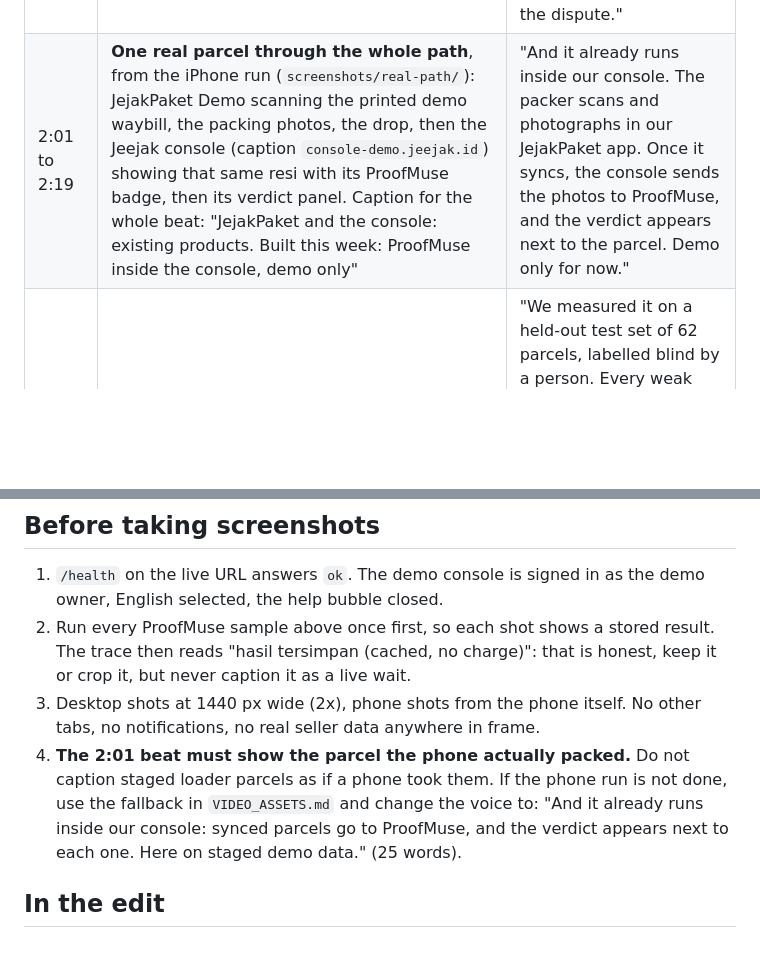
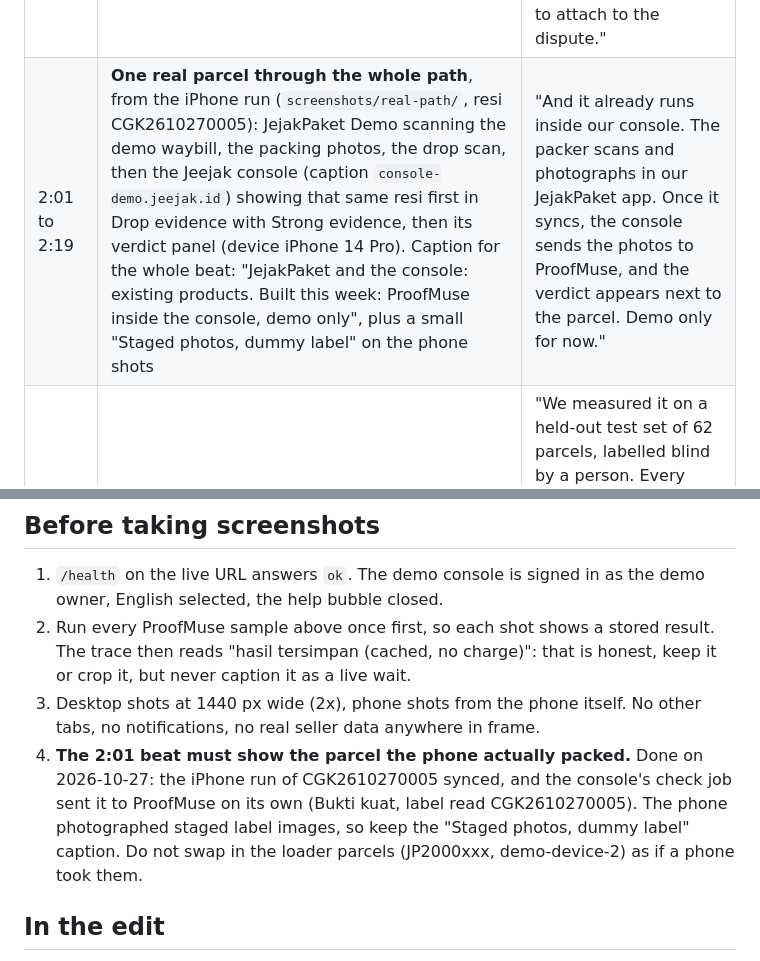
Before and after one commit to jeejak/proofmuse, a Markdown page: docs/demo-script.md, 2 parts joined by grey strips. Drawn GitHub-style; blank space fills up the shorter version.

```diff
--- a/docs/demo-script.md
+++ b/docs/demo-script.md
@@ -19,7 +19,7 @@ Live URL: the deployed demo (see `docs/deploy.md`). Local fallback: `go run ./cm
 | 1:10 to 1:32 | Sample **Wrong label on the box**, **Check evidence**, Weak evidence "Tracking number on the label differs from the order". Open **Under the hood**, highlight the two **verify … confirmed: both reads agree** rows | "Here the wrong label went on the box. The model is never told the expected number; it only reads. Before ProofMuse may say wrong label, it reads that label again from a high-resolution SAM crop. Both reads agree, so the mismatch stands." |
 | 1:32 to 1:49 | Back on the first sample's retaken set. Section 4, tap **kak paketnya kosong** (buyers write in Indonesian), **Read complaint**. "Box arrived empty", photos highlighted as answering it, the gap "a packing video is stronger" | "When a buyer complains, the seller pastes the message. Muse Spark only classifies it: empty box. Our rules pick the photos that answer it, and say honestly what photos cannot show." |
 | 1:49 to 2:01 | Press **Download evidence packet**. The PDF opens: verdict banner, the claim section, photos with the label boxes, the SHA-256 line under each photo | "Then one button turns the checked photos into an evidence packet: verdict, label boxes and a fingerprint of every photo, ready to attach to the dispute." |
-| 2:01 to 2:19 | **One real parcel through the whole path**, from the iPhone run (`screenshots/real-path/`): JejakPaket Demo scanning the printed demo waybill, the packing photos, the drop, then the Jeejak console (caption `console-demo.jeejak.id`) showing that same resi with its ProofMuse badge, then its verdict panel. Caption for the whole beat: "JejakPaket and the console: existing products. Built this week: ProofMuse inside the console, demo only" | "And it already runs inside our console. The packer scans and photographs in our JejakPaket app. Once it syncs, the console sends the photos to ProofMuse, and the verdict appears next to the parcel. Demo only for now." |
+| 2:01 to 2:19 | **One real parcel through the whole path**, from the iPhone run (`screenshots/real-path/`, resi CGK2610270005): JejakPaket Demo scanning the demo waybill, the packing photos, the drop scan, then the Jeejak console (caption `console-demo.jeejak.id`) showing that same resi first in Drop evidence with Strong evidence, then its verdict panel (device iPhone 14 Pro). Caption for the whole beat: "JejakPaket and the console: existing products. Built this week: ProofMuse inside the console, demo only", plus a small "Staged photos, dummy label" on the phone shots | "And it already runs inside our console. The packer scans and photographs in our JejakPaket app. Once it syncs, the console sends the photos to ProofMuse, and the verdict appears next to the parcel. Demo only for now." |
 | 2:19 to 2:45 | The README results table with "synthetic photos" on screen, then the line "Without verify: one misread became a false wrong-label" | "We measured it on a held-out test set of 62 parcels, labelled blind by a person. Every weak verdict was right and every weak parcel was caught, with no false alarms on strong evidence, at under one and a half US cents a parcel. Without the verify step, a one-digit misread became a false wrong-label." |
 | 2:45 to 2:56 | End card: the pipeline in one line (Muse Spark observe, SAM 3.1 ground, reread, verify, Go rules), then ProofMuse by Jeejak, github.com/jeejak/proofmuse, the live URL, jeejak.id | "Muse Spark observes, SAM grounds, and plain Go rules decide. It is advice, not proof: the marketplace still decides. ProofMuse, by Jeejak." |
 
@@ -41,7 +41,7 @@ Each is checked against `docs/eval/full-test.md` and `docs/eval/spark-only-test.
 1. `/health` on the live URL answers `ok`. The demo console is signed in as the demo owner, English selected, the help bubble closed.
 2. Run every ProofMuse sample above once first, so each shot shows a stored result. The trace then reads "hasil tersimpan (cached, no charge)": that is honest, keep it or crop it, but never caption it as a live wait.
 3. Desktop shots at 1440 px wide (2x), phone shots from the phone itself. No other tabs, no notifications, no real seller data anywhere in frame.
-4. **The 2:01 beat must show the parcel the phone actually packed.** Do not caption staged loader parcels as if a phone took them. If the phone run is not done, use the fallback in `VIDEO_ASSETS.md` and change the voice to: "And it already runs inside our console: synced parcels go to ProofMuse, and the verdict appears next to each one. Here on staged demo data." (25 words).
+4. **The 2:01 beat must show the parcel the phone actually packed.** Done on 2026-10-27: the iPhone run of CGK2610270005 synced, and the console's check job sent it to ProofMuse on its own (Bukti kuat, label read CGK2610270005). The phone photographed staged label images, so keep the "Staged photos, dummy label" caption. Do not swap in the loader parcels (JP2000xxx, demo-device-2) as if a phone took them.
 
 ## In the edit
 
```
Also changed, not shown: docs/console-integration.md (+5 -2 lines).
